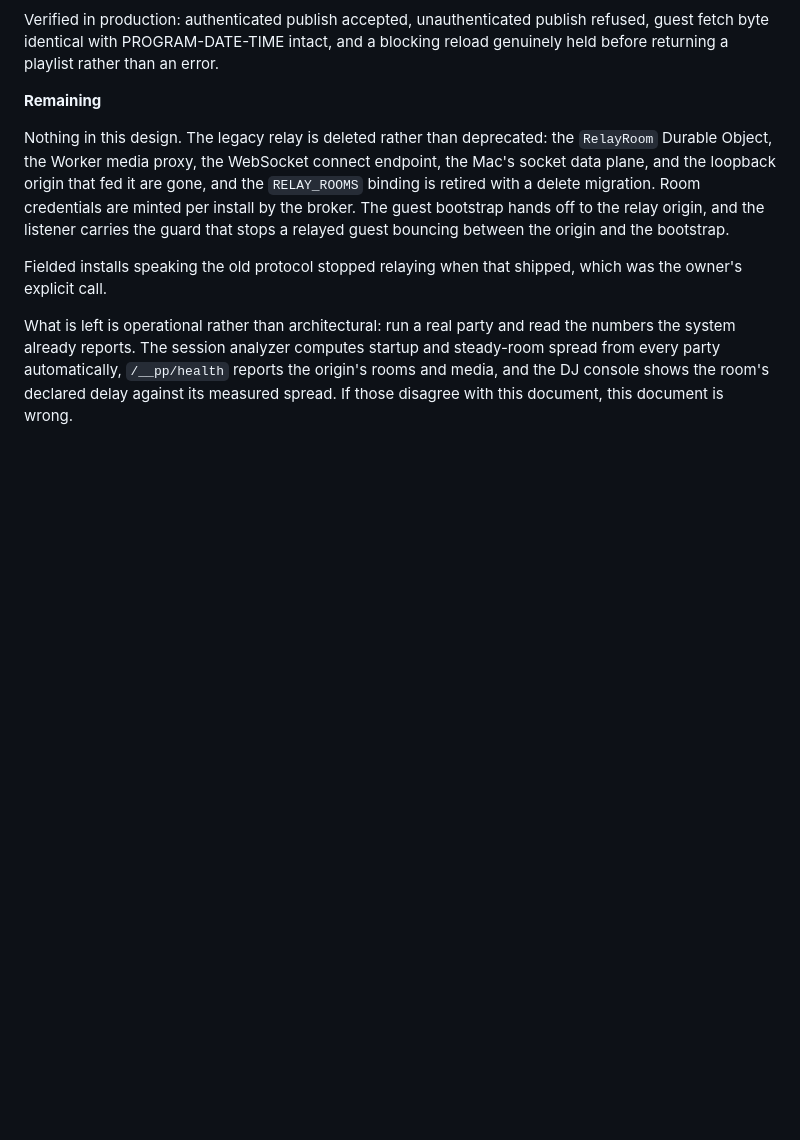
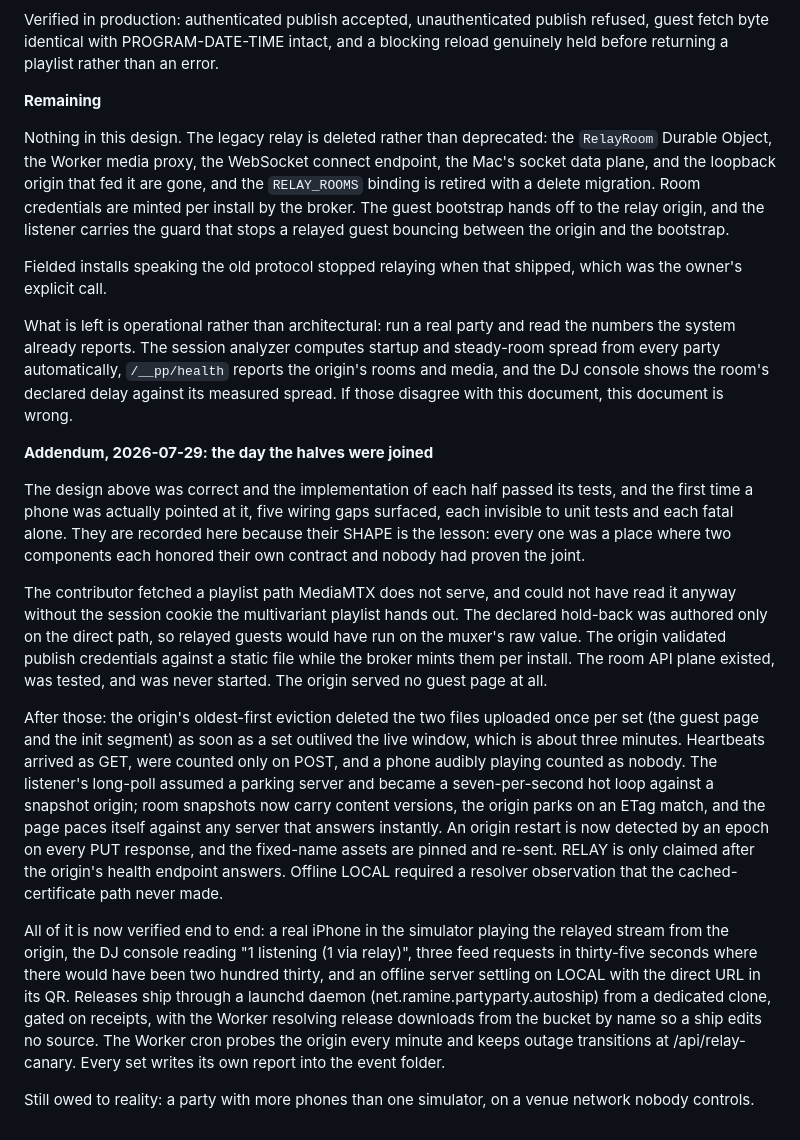
Before and after one commit to tetrisgm/partyparty, a Markdown page: docs/relay-architecture.md, the part around the change. Rendered like a GitHub page; blank space fills up the shorter version.

Commit message:
Record the day the relay's halves were joined, in the architecture doc
The addendum names the five wiring gaps and their shared shape: components
that each honored their own contract with nobody proving the joint. Doc only.

Co-Authored-By: Claude Opus 4.8 <noreply@anthropic.com>

```diff
--- a/docs/relay-architecture.md
+++ b/docs/relay-architecture.md
@@ -512,3 +512,45 @@ steady-room spread from every party automatically, `/__pp/health` reports the
 origin's rooms and media, and the DJ console shows the room's declared delay
 against its measured spread. If those disagree with this document, this document
 is wrong.
+
+**Addendum, 2026-07-29: the day the halves were joined**
+
+The design above was correct and the implementation of each half passed its
+tests, and the first time a phone was actually pointed at it, five wiring gaps
+surfaced, each invisible to unit tests and each fatal alone. They are recorded
+here because their SHAPE is the lesson: every one was a place where two
+components each honored their own contract and nobody had proven the joint.
+
+The contributor fetched a playlist path MediaMTX does not serve, and could not
+have read it anyway without the session cookie the multivariant playlist hands
+out. The declared hold-back was authored only on the direct path, so relayed
+guests would have run on the muxer's raw value. The origin validated publish
+credentials against a static file while the broker mints them per install. The
+room API plane existed, was tested, and was never started. The origin served no
+guest page at all.
+
+After those: the origin's oldest-first eviction deleted the two files uploaded
+once per set (the guest page and the init segment) as soon as a set outlived
+the live window, which is about three minutes. Heartbeats arrived as GET, were
+counted only on POST, and a phone audibly playing counted as nobody. The
+listener's long-poll assumed a parking server and became a seven-per-second hot
+loop against a snapshot origin; room snapshots now carry content versions, the
+origin parks on an ETag match, and the page paces itself against any server
+that answers instantly. An origin restart is now detected by an epoch on every
+PUT response, and the fixed-name assets are pinned and re-sent. RELAY is only
+claimed after the origin's health endpoint answers. Offline LOCAL required a
+resolver observation that the cached-certificate path never made.
+
+All of it is now verified end to end: a real iPhone in the simulator playing
+the relayed stream from the origin, the DJ console reading "1 listening (1 via
+relay)", three feed requests in thirty-five seconds where there would have been
+two hundred thirty, and an offline server settling on LOCAL with the direct URL
+in its QR. Releases ship through a launchd daemon
+(net.ramine.partyparty.autoship) from a dedicated clone, gated on receipts,
+with the Worker resolving release downloads from the bucket by name so a ship
+edits no source. The Worker cron probes the origin every minute and keeps
+outage transitions at /api/relay-canary. Every set writes its own report into
+the event folder.
+
+Still owed to reality: a party with more phones than one simulator, on a venue
+network nobody controls.
```
